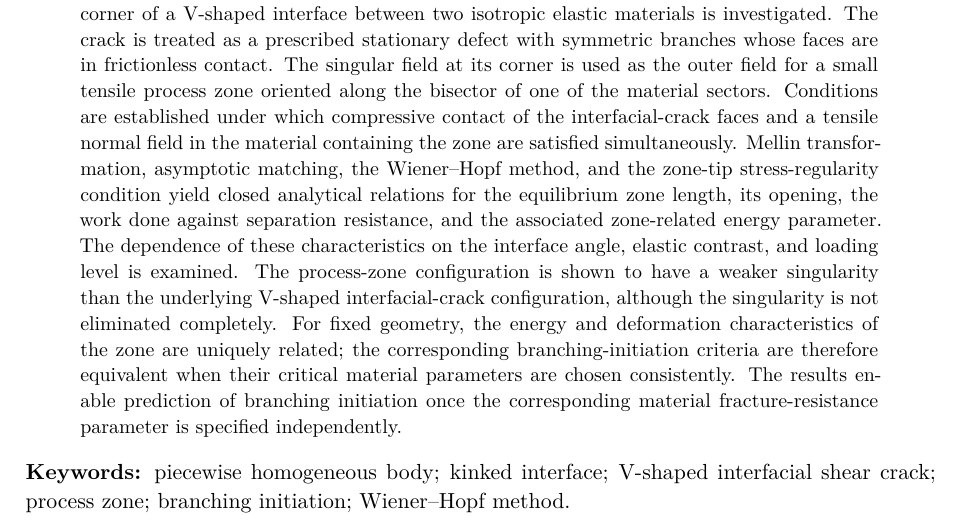
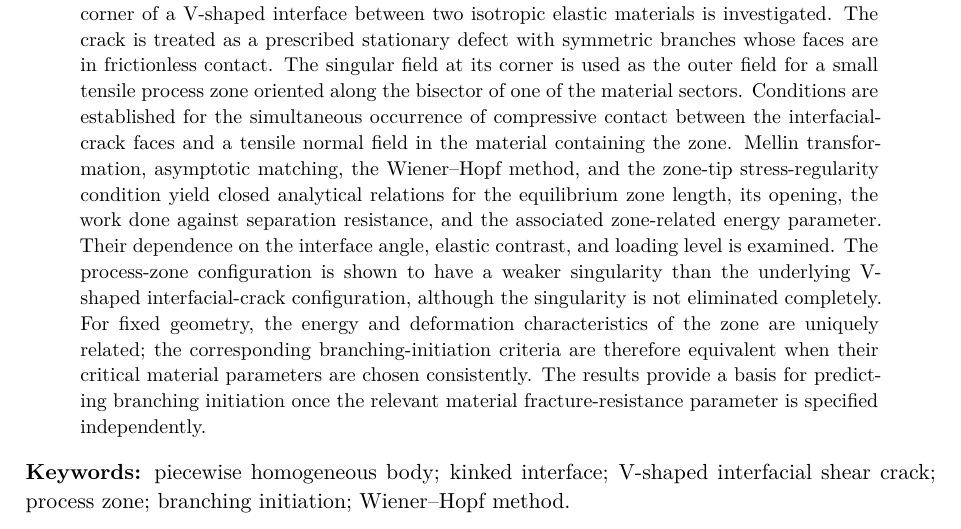
Before and after one commit to mfs9697/Dudyk, a LaTeX paper (manuscript/latex/english/main.tex, which reads manuscript/latex/english/sections/00_abstract.tex): part of page 1 of 20, cut so that both start at the same text. Compiled offline with XeLaTeX.

Commit message:
Polish English abstract

```diff
--- a/manuscript/latex/english/sections/00_abstract.tex
+++ b/manuscript/latex/english/sections/00_abstract.tex
@@ -5,22 +5,21 @@ materials is investigated. The crack is treated as a prescribed stationary
 defect with symmetric branches whose faces are in frictionless contact. The
 singular field at its corner is used as the outer field for a small tensile
 process zone oriented along the bisector of one of the material sectors.
-Conditions are established under which compressive contact of the
-interfacial-crack faces and a tensile normal field in the material containing
-the zone are satisfied simultaneously. Mellin transformation, asymptotic
+Conditions are established for the simultaneous occurrence of compressive
+contact between the interfacial-crack faces and a tensile normal field in the
+material containing the zone. Mellin transformation, asymptotic
 matching, the Wiener--Hopf method, and the zone-tip stress-regularity
 condition yield closed analytical relations for the equilibrium zone length,
 its opening, the work done against separation resistance, and the associated
-zone-related energy parameter. The dependence of these characteristics on
-the interface angle, elastic contrast, and loading level is examined. The
+zone-related energy parameter. Their dependence on the interface angle, elastic contrast, and loading level
+is examined. The
 process-zone configuration is shown to have a weaker singularity than the
 underlying V-shaped interfacial-crack configuration, although the singularity
 is not eliminated completely. For fixed geometry, the energy and deformation
 characteristics of the zone are uniquely related; the corresponding
 branching-initiation criteria are therefore equivalent when their critical
-material parameters are chosen consistently. The results enable prediction
-of branching initiation once the corresponding material fracture-resistance
-parameter is specified independently.
+material parameters are chosen consistently. The results provide a basis for predicting branching initiation once the
+relevant material fracture-resistance parameter is specified independently.
 \end{abstract}
 
 \noindent\textbf{Keywords:}
```
